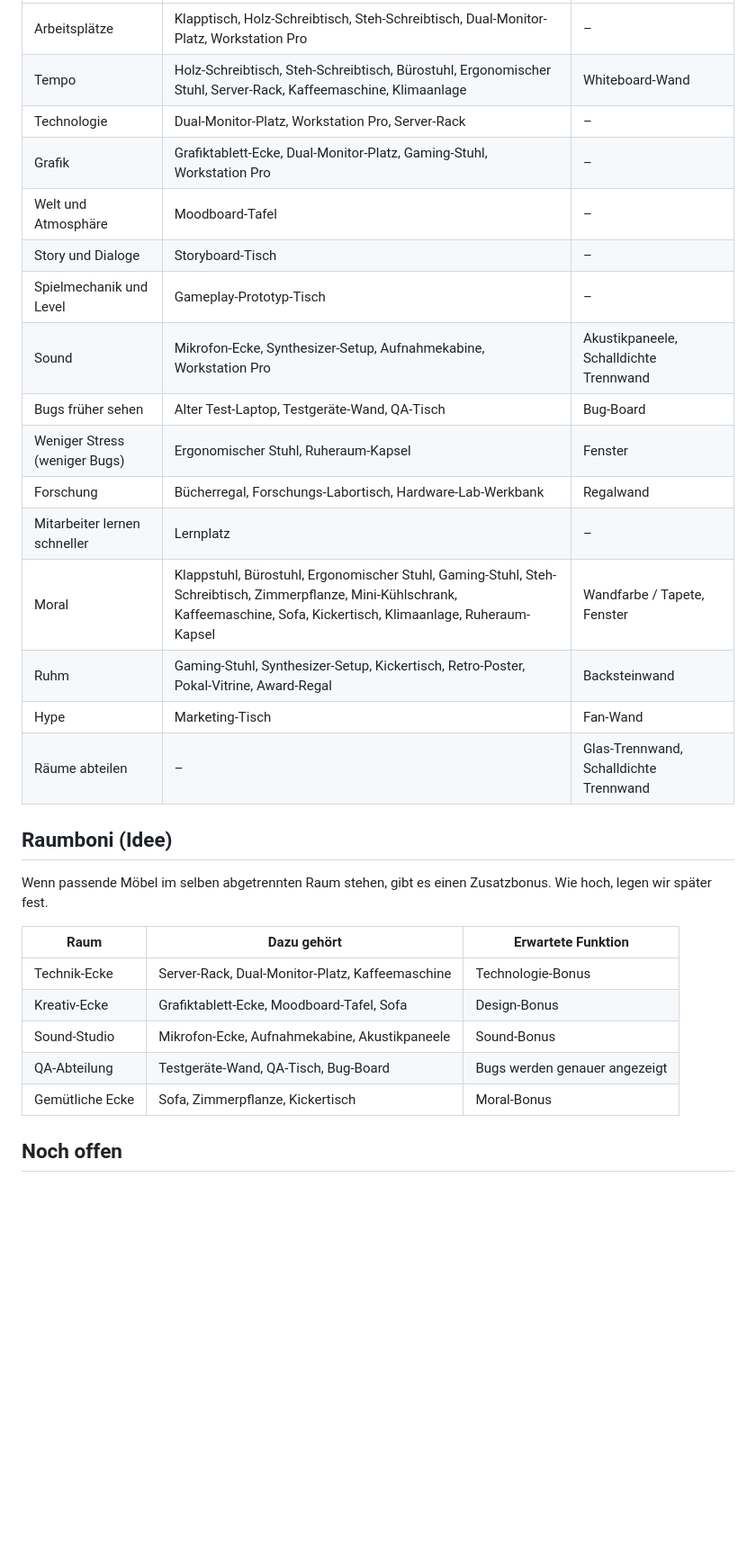
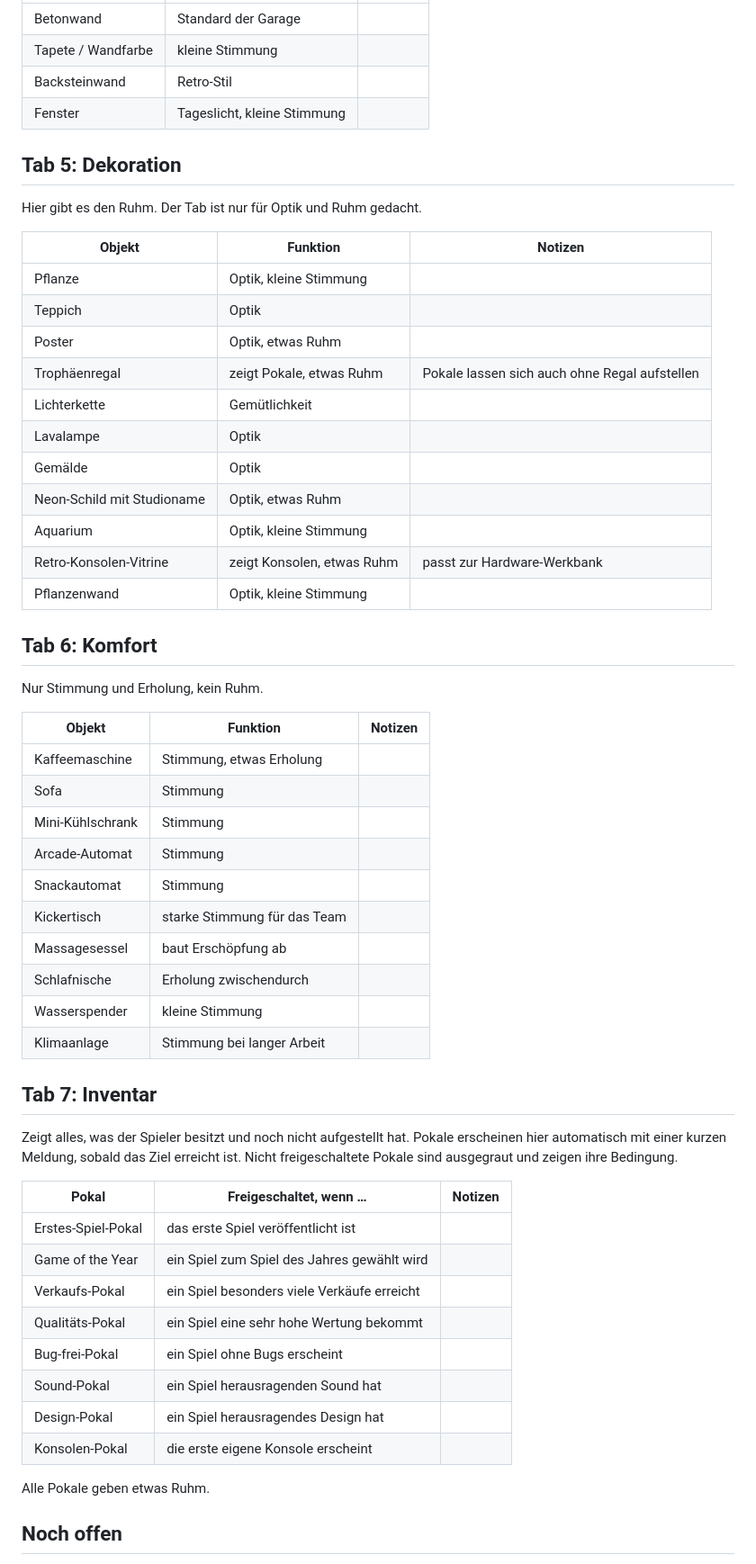
Before and after one commit to PatricioNoth-blip/Kombi_Simple_Neu_V2, a Markdown page: roblox-gamedev-tycoon/MOEBEL.md, the part around one of its changes. Shown at 90% size. Rendered like a GitHub page; blank space fills up the shorter version.

```diff
--- a/roblox-gamedev-tycoon/MOEBEL.md
+++ b/roblox-gamedev-tycoon/MOEBEL.md
@@ -101,32 +89,60 @@ Entwurf, noch nicht im Spiel umgesetzt. Hier steht nur, welche Möbel und Wände
 |---|---|---|
-| Arbeitsplätze | Klapptisch, Holz-Schreibtisch, Steh-Schreibtisch, Dual-Monitor-Platz, Workstation Pro | – |
-| Tempo | Holz-Schreibtisch, Steh-Schreibtisch, Bürostuhl, Ergonomischer Stuhl, Server-Rack, Kaffeemaschine, Klimaanlage | Whiteboard-Wand |
-| Technologie | Dual-Monitor-Platz, Workstation Pro, Server-Rack | – |
-| Grafik | Grafiktablett-Ecke, Dual-Monitor-Platz, Gaming-Stuhl, Workstation Pro | – |
-| Welt und Atmosphäre | Moodboard-Tafel | – |
-| Story und Dialoge | Storyboard-Tisch | – |
-| Spielmechanik und Level | Gameplay-Prototyp-Tisch | – |
-| Sound | Mikrofon-Ecke, Synthesizer-Setup, Aufnahmekabine, Workstation Pro | Akustikpaneele, Schalldichte Trennwand |
-| Bugs früher sehen | Alter Test-Laptop, Testgeräte-Wand, QA-Tisch | Bug-Board |
-| Weniger Stress (weniger Bugs) | Ergonomischer Stuhl, Ruheraum-Kapsel | Fenster |
-| Forschung | Bücherregal, Forschungs-Labortisch, Hardware-Lab-Werkbank | Regalwand |
-| Mitarbeiter lernen schneller | Lernplatz | – |
-| Moral | Klappstuhl, Bürostuhl, Ergonomischer Stuhl, Gaming-Stuhl, Steh-Schreibtisch, Zimmerpflanze, Mini-Kühlschrank, Kaffeemaschine, Sofa, Kickertisch, Klimaanlage, Ruheraum-Kapsel | Wandfarbe / Tapete, Fenster |
-| Ruhm | Gaming-Stuhl, Synthesizer-Setup, Kickertisch, Retro-Poster, Pokal-Vitrine, Award-Regal | Backsteinwand |
-| Hype | Marketing-Tisch | Fan-Wand |
-| Räume abteilen | – | Glas-Trennwand, Schalldichte Trennwand |
+| Betonwand | Standard der Garage | |
+| Tapete / Wandfarbe | kleine Stimmung | |
+| Backsteinwand | Retro-Stil | |
+| Fenster | Tageslicht, kleine Stimmung | |
 
-## Raumboni (Idee)
+## Tab 5: Dekoration
 
-Wenn passende Möbel im selben abgetrennten Raum stehen, gibt es einen Zusatzbonus. Wie hoch, legen wir später fest.
+Hier gibt es den Ruhm. Der Tab ist nur für Optik und Ruhm gedacht.
 
-| Raum | Dazu gehört | Erwartete Funktion |
+| Objekt | Funktion | Notizen |
 |---|---|---|
-| Technik-Ecke | Server-Rack, Dual-Monitor-Platz, Kaffeemaschine | Technologie-Bonus |
-| Kreativ-Ecke | Grafiktablett-Ecke, Moodboard-Tafel, Sofa | Design-Bonus |
-| Sound-Studio | Mikrofon-Ecke, Aufnahmekabine, Akustikpaneele | Sound-Bonus |
-| QA-Abteilung | Testgeräte-Wand, QA-Tisch, Bug-Board | Bugs werden genauer angezeigt |
-| Gemütliche Ecke | Sofa, Zimmerpflanze, Kickertisch | Moral-Bonus |
+| Pflanze | Optik, kleine Stimmung | |
+| Teppich | Optik | |
+| Poster | Optik, etwas Ruhm | |
+| Trophäenregal | zeigt Pokale, etwas Ruhm | Pokale lassen sich auch ohne Regal aufstellen |
+| Lichterkette | Gemütlichkeit | |
+| Lavalampe | Optik | |
+| Gemälde | Optik | |
+| Neon-Schild mit Studioname | Optik, etwas Ruhm | |
+| Aquarium | Optik, kleine Stimmung | |
+| Retro-Konsolen-Vitrine | zeigt Konsolen, etwas Ruhm | passt zur Hardware-Werkbank |
+| Pflanzenwand | Optik, kleine Stimmung | |
+
+## Tab 6: Komfort
+
+Nur Stimmung und Erholung, kein Ruhm.
+
+| Objekt | Funktion | Notizen |
+|---|---|---|
+| Kaffeemaschine | Stimmung, etwas Erholung | |
+| Sofa | Stimmung | |
+| Mini-Kühlschrank | Stimmung | |
+| Arcade-Automat | Stimmung | |
+| Snackautomat | Stimmung | |
+| Kickertisch | starke Stimmung für das Team | |
+| Massagesessel | baut Erschöpfung ab | |
+| Schlafnische | Erholung zwischendurch | |
+| Wasserspender | kleine Stimmung | |
+| Klimaanlage | Stimmung bei langer Arbeit | |
+
+## Tab 7: Inventar
+
+Zeigt alles, was der Spieler besitzt und noch nicht aufgestellt hat. Pokale erscheinen hier automatisch mit einer kurzen Meldung, sobald das Ziel erreicht ist. Nicht freigeschaltete Pokale sind ausgegraut und zeigen ihre Bedingung.
+
+| Pokal | Freigeschaltet, wenn … | Notizen |
+|---|---|---|
+| Erstes-Spiel-Pokal | das erste Spiel veröffentlicht ist | |
+| Game of the Year | ein Spiel zum Spiel des Jahres gewählt wird | |
+| Verkaufs-Pokal | ein Spiel besonders viele Verkäufe erreicht | |
+| Qualitäts-Pokal | ein Spiel eine sehr hohe Wertung bekommt | |
+| Bug-frei-Pokal | ein Spiel ohne Bugs erscheint | |
+| Sound-Pokal | ein Spiel herausragenden Sound hat | |
+| Design-Pokal | ein Spiel herausragendes Design hat | |
+| Konsolen-Pokal | die erste eigene Konsole erscheint | |
+
+Alle Pokale geben etwas Ruhm.
 
 ## Noch offen
 
```
Also changed, not shown: other parts of roblox-gamedev-tycoon/MOEBEL.md (+77 -83 lines).
